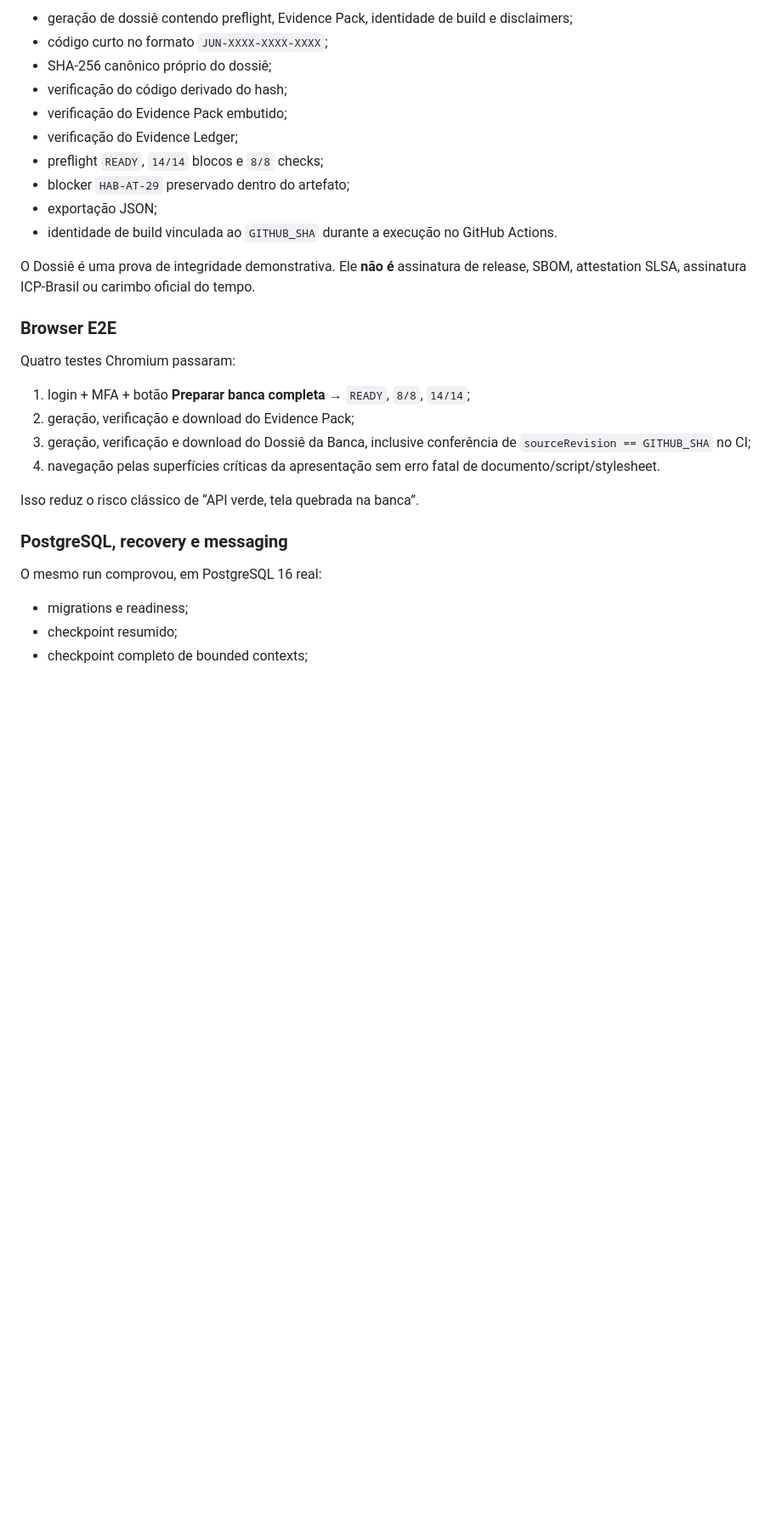
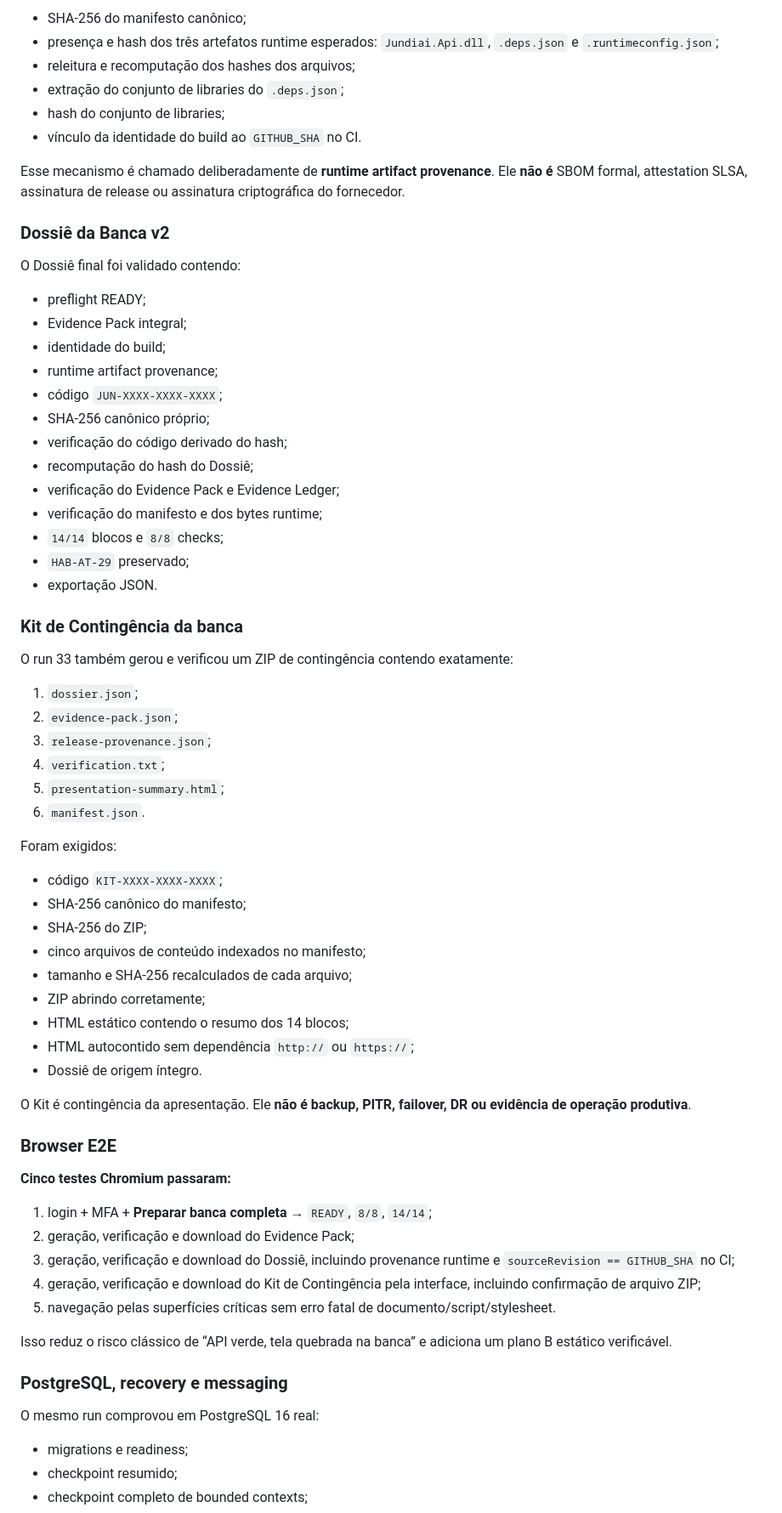
Before and after one commit to felipemenezes25000-spec/teste-de-jundiai-definitivo, a Markdown page: docs/VALIDATION_BASELINE.md, the part around one of its changes. Shown at 85% size. Rendered like a GitHub page; blank space fills up the shorter version.

Commit message:
docs: record run 33 validated baseline

```diff
--- a/docs/VALIDATION_BASELINE.md
+++ b/docs/VALIDATION_BASELINE.md
@@ -69,31 +69,71 @@ O run 30 também validou o artefato final da apresentação:
 
-- geração de dossiê contendo preflight, Evidence Pack, identidade de build e disclaimers;
-- código curto no formato `JUN-XXXX-XXXX-XXXX`;
-- SHA-256 canônico próprio do dossiê;
+- SHA-256 do manifesto canônico;
+- presença e hash dos três artefatos runtime esperados: `Jundiai.Api.dll`, `.deps.json` e `.runtimeconfig.json`;
+- releitura e recomputação dos hashes dos arquivos;
+- extração do conjunto de libraries do `.deps.json`;
+- hash do conjunto de libraries;
+- vínculo da identidade do build ao `GITHUB_SHA` no CI.
+
+Esse mecanismo é chamado deliberadamente de **runtime artifact provenance**. Ele **não é** SBOM formal, attestation SLSA, assinatura de release ou assinatura criptográfica do fornecedor.
+
+### Dossiê da Banca v2
+
+O Dossiê final foi validado contendo:
+
+- preflight READY;
+- Evidence Pack integral;
+- identidade do build;
+- runtime artifact provenance;
+- código `JUN-XXXX-XXXX-XXXX`;
+- SHA-256 canônico próprio;
 - verificação do código derivado do hash;
-- verificação do Evidence Pack embutido;
-- verificação do Evidence Ledger;
-- preflight `READY`, `14/14` blocos e `8/8` checks;
-- blocker `HAB-AT-29` preservado dentro do artefato;
-- exportação JSON;
-- identidade de build vinculada ao `GITHUB_SHA` durante a execução no GitHub Actions.
+- recomputação do hash do Dossiê;
+- verificação do Evidence Pack e Evidence Ledger;
+- verificação do manifesto e dos bytes runtime;
+- `14/14` blocos e `8/8` checks;
+- `HAB-AT-29` preservado;
+- exportação JSON.
 
-O Dossiê é uma prova de integridade demonstrativa. Ele **não é** assinatura de release, SBOM, attestation SLSA, assinatura ICP-Brasil ou carimbo oficial do tempo.
+### Kit de Contingência da banca
+
+O run 33 também gerou e verificou um ZIP de contingência contendo exatamente:
+
+1. `dossier.json`;
+2. `evidence-pack.json`;
+3. `release-provenance.json`;
+4. `verification.txt`;
+5. `presentation-summary.html`;
+6. `manifest.json`.
+
+Foram exigidos:
+
+- código `KIT-XXXX-XXXX-XXXX`;
+- SHA-256 canônico do manifesto;
+- SHA-256 do ZIP;
+- cinco arquivos de conteúdo indexados no manifesto;
+- tamanho e SHA-256 recalculados de cada arquivo;
+- ZIP abrindo corretamente;
+- HTML estático contendo o resumo dos 14 blocos;
+- HTML autocontido sem dependência `http://` ou `https://`;
+- Dossiê de origem íntegro.
+
+O Kit é contingência da apresentação. Ele **não é backup, PITR, failover, DR ou evidência de operação produtiva**.
 
 ### Browser E2E
 
-Quatro testes Chromium passaram:
+**Cinco testes Chromium passaram:**
 
-1. login + MFA + botão **Preparar banca completa** → `READY`, `8/8`, `14/14`;
+1. login + MFA + **Preparar banca completa** → `READY`, `8/8`, `14/14`;
 2. geração, verificação e download do Evidence Pack;
-3. geração, verificação e download do Dossiê da Banca, inclusive conferência de `sourceRevision == GITHUB_SHA` no CI;
-4. navegação pelas superfícies críticas da apresentação sem erro fatal de documento/script/stylesheet.
+3. geração, verificação e download do Dossiê, incluindo provenance runtime e `sourceRevision == GITHUB_SHA` no CI;
+4. geração, verificação e download do Kit de Contingência pela interface, incluindo confirmação de arquivo ZIP;
+5. navegação pelas superfícies críticas sem erro fatal de documento/script/stylesheet.
 
-Isso reduz o risco clássico de “API verde, tela quebrada na banca”.
+Isso reduz o risco clássico de “API verde, tela quebrada na banca” e adiciona um plano B estático verificável.
 
 ### PostgreSQL, recovery e messaging
 
-O mesmo run comprovou, em PostgreSQL 16 real:
+O mesmo run comprovou em PostgreSQL 16 real:
 
 - migrations e readiness;
 - checkpoint resumido;
```
Also changed, not shown: other parts of docs/VALIDATION_BASELINE.md (+18 -18 lines).
